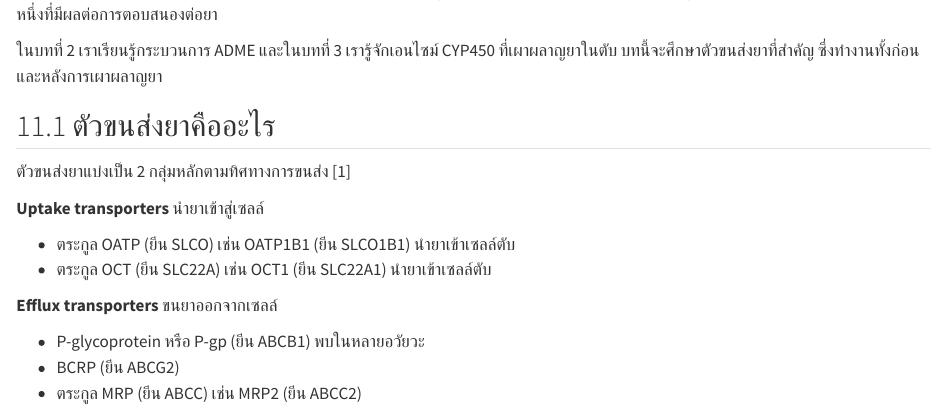
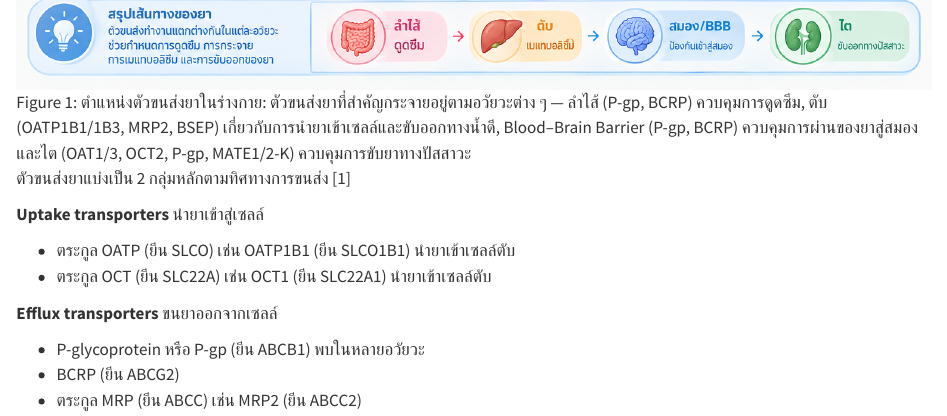
Before and after one commit to BS-Laboratory/pgx-handbook, a Quarto document (chapters/ch11.qmd): the page in a window 1100 px wide, from 420 px down before the commit and from 1100 px down after it. Rendered offline with R 4.5, knitr and Pandoc in place of Quarto, with nearby package versions.

Commit message:
Add drug-transporter body-map infographic to chapter 11
Insert overview map under 11.1 showing transporter locations across
intestine (P-gp, BCRP), liver (OATP1B1/1B3, MRP2, BSEP), BBB (P-gp,
BCRP) and kidney (OAT1/3, OCT2, P-gp, MATE1/2-K).

Co-Authored-By: Claude Opus 4.8 <noreply@anthropic.com>
Claude-Session: https://claude.ai/code/session_01DJG5Wi5as1nPXgheEK4uZo

```diff
--- a/chapters/ch11.qmd
+++ b/chapters/ch11.qmd
@@ -23,6 +23,8 @@ flowchart LR
 ในบทที่ 2 เราเรียนรู้กระบวนการ ADME และในบทที่ 3 เรารู้จักเอนไซม์ CYP450 ที่เผาผลาญยาในตับ บทนี้จะศึกษาตัวขนส่งยาที่สำคัญ ซึ่งทำงานทั้งก่อนและหลังการเผาผลาญยา
 
 ## 11.1 ตัวขนส่งยาคืออะไร
+
+![ตำแหน่งตัวขนส่งยาในร่างกาย: ตัวขนส่งยาที่สำคัญกระจายอยู่ตามอวัยวะต่าง ๆ — ลำไส้ (P-gp, BCRP) ควบคุมการดูดซึม, ตับ (OATP1B1/1B3, MRP2, BSEP) เกี่ยวกับการนำยาเข้าเซลล์และขับออกทางน้ำดี, Blood–Brain Barrier (P-gp, BCRP) ควบคุมการผ่านของยาสู่สมอง และไต (OAT1/3, OCT2, P-gp, MATE1/2-K) ควบคุมการขับยาทางปัสสาวะ](/images/drug-transporters.png){#fig-transporters fig-align="center"}
 
 ตัวขนส่งยาแบ่งเป็น 2 กลุ่มหลักตามทิศทางการขนส่ง [1]
 
```
Also changed, not shown: images/drug-transporters.png (added).
